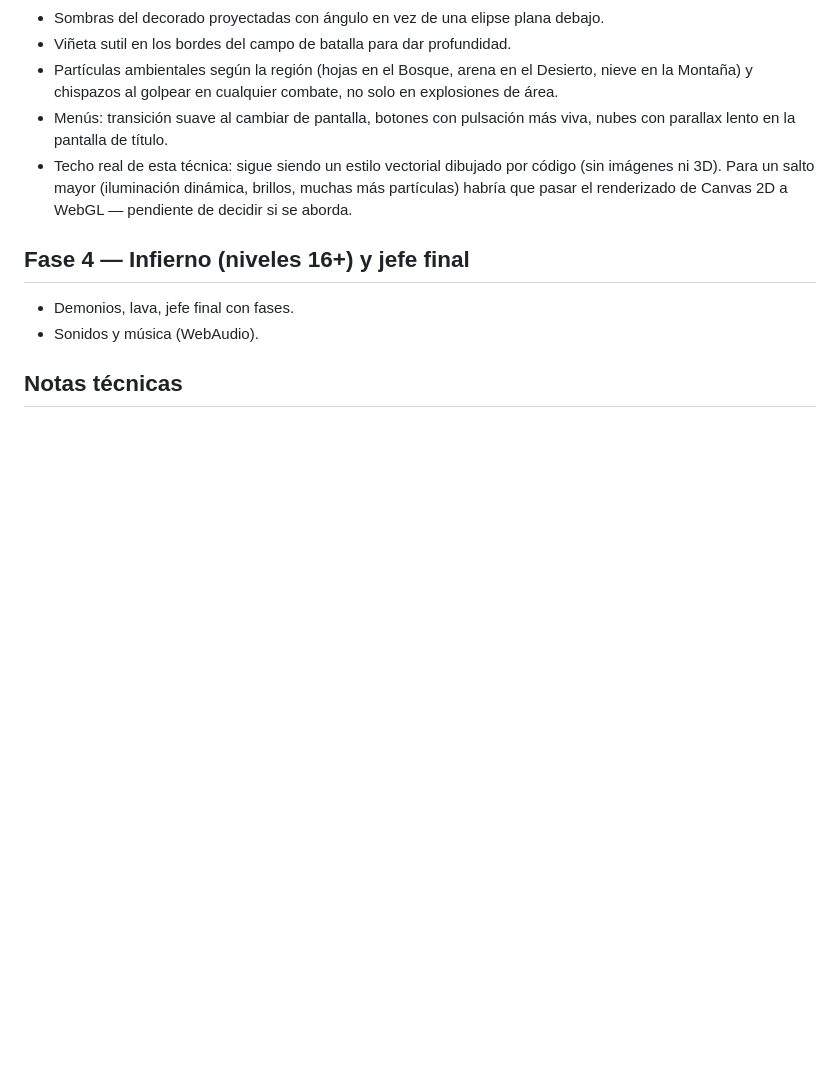
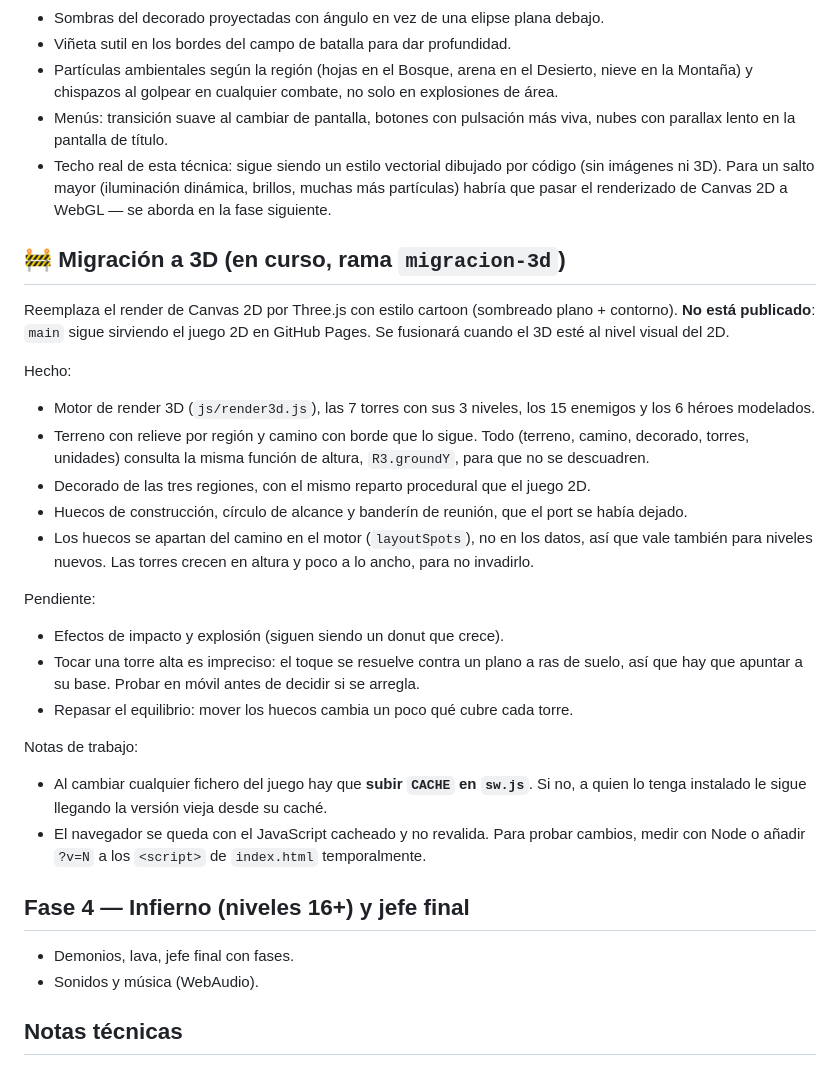
Before and after one commit to unidad11/torres-alianza, a Markdown page: ROADMAP.md, the part around the change. GitHub-like rendering; blank space fills up the shorter version.

Commit message:
Actualiza la hoja de ruta con el estado de la migracion a 3D
Decia que pasar a WebGL estaba "pendiente de decidir si se aborda", cuando ya
esta medio hecho en la rama migracion-3d. Se anota lo hecho, lo que falta, y
dos trampas que cuestan tiempo si no se saben: subir la version de cache del
service worker al tocar ficheros, y que el navegador no revalida el JS.

Co-Authored-By: Claude Opus 4.8 <noreply@anthropic.com>

```diff
--- a/ROADMAP.md
+++ b/ROADMAP.md
@@ -62,7 +62,35 @@ Arte propio dibujado por código (sin copiar gráficos de Ironhide).
   parallax lento en la pantalla de título.
 - Techo real de esta técnica: sigue siendo un estilo vectorial dibujado por código (sin imágenes
   ni 3D). Para un salto mayor (iluminación dinámica, brillos, muchas más partículas) habría que
-  pasar el renderizado de Canvas 2D a WebGL — pendiente de decidir si se aborda.
+  pasar el renderizado de Canvas 2D a WebGL — se aborda en la fase siguiente.
+
+## 🚧 Migración a 3D (en curso, rama `migracion-3d`)
+
+Reemplaza el render de Canvas 2D por Three.js con estilo cartoon (sombreado plano + contorno).
+**No está publicado**: `main` sigue sirviendo el juego 2D en GitHub Pages. Se fusionará cuando el
+3D esté al nivel visual del 2D.
+
+Hecho:
+- Motor de render 3D (`js/render3d.js`), las 7 torres con sus 3 niveles, los 15 enemigos y los
+  6 héroes modelados.
+- Terreno con relieve por región y camino con borde que lo sigue. Todo (terreno, camino, decorado,
+  torres, unidades) consulta la misma función de altura, `R3.groundY`, para que no se descuadren.
+- Decorado de las tres regiones, con el mismo reparto procedural que el juego 2D.
+- Huecos de construcción, círculo de alcance y banderín de reunión, que el port se había dejado.
+- Los huecos se apartan del camino en el motor (`layoutSpots`), no en los datos, así que vale
+  también para niveles nuevos. Las torres crecen en altura y poco a lo ancho, para no invadirlo.
+
+Pendiente:
+- Efectos de impacto y explosión (siguen siendo un donut que crece).
+- Tocar una torre alta es impreciso: el toque se resuelve contra un plano a ras de suelo, así que
+  hay que apuntar a su base. Probar en móvil antes de decidir si se arregla.
+- Repasar el equilibrio: mover los huecos cambia un poco qué cubre cada torre.
+
+Notas de trabajo:
+- Al cambiar cualquier fichero del juego hay que **subir `CACHE` en `sw.js`**. Si no, a quien lo
+  tenga instalado le sigue llegando la versión vieja desde su caché.
+- El navegador se queda con el JavaScript cacheado y no revalida. Para probar cambios, medir con
+  Node o añadir `?v=N` a los `<script>` de `index.html` temporalmente.
 
 ## Fase 4 — Infierno (niveles 16+) y jefe final
 - Demonios, lava, jefe final con fases.
```
